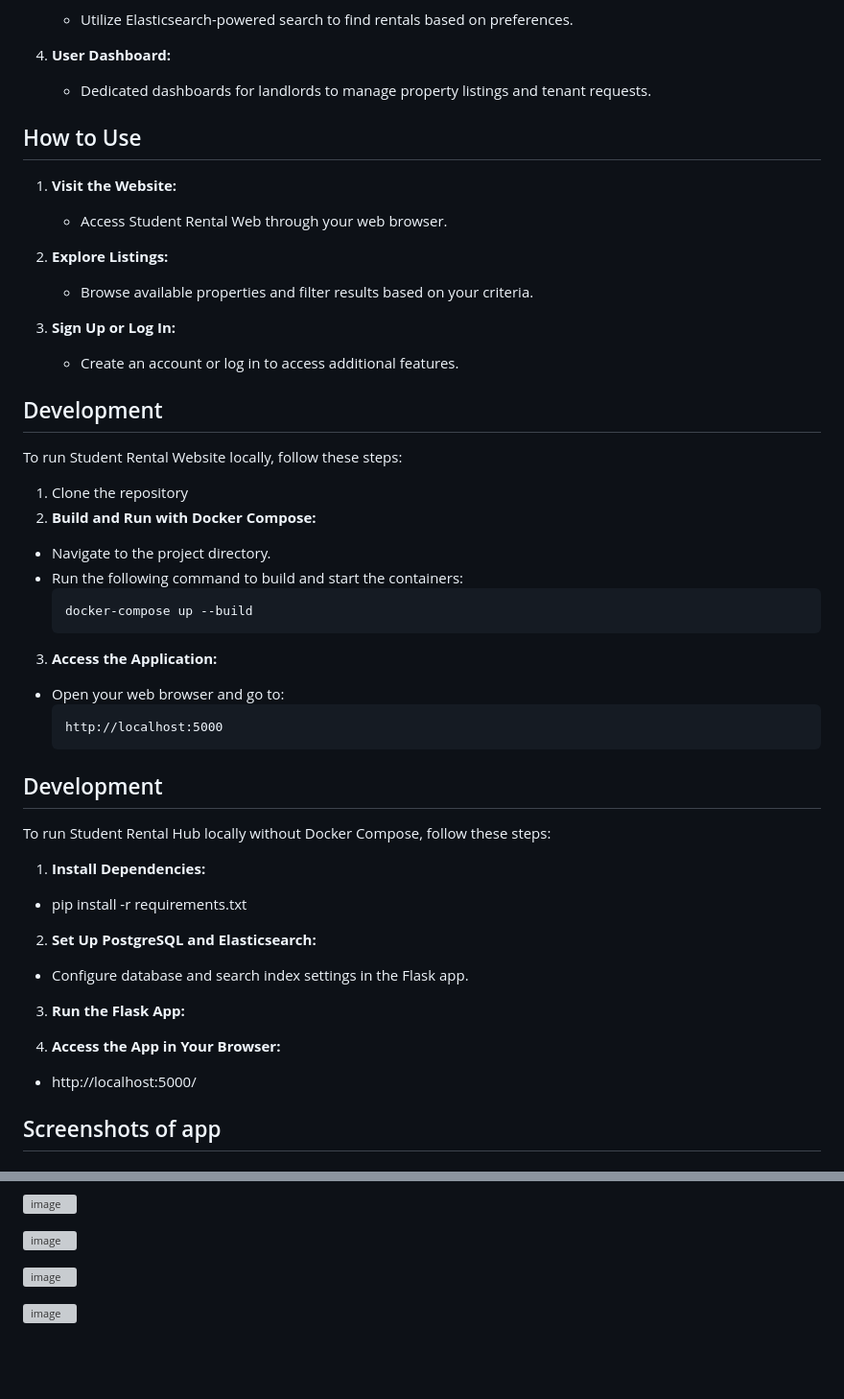
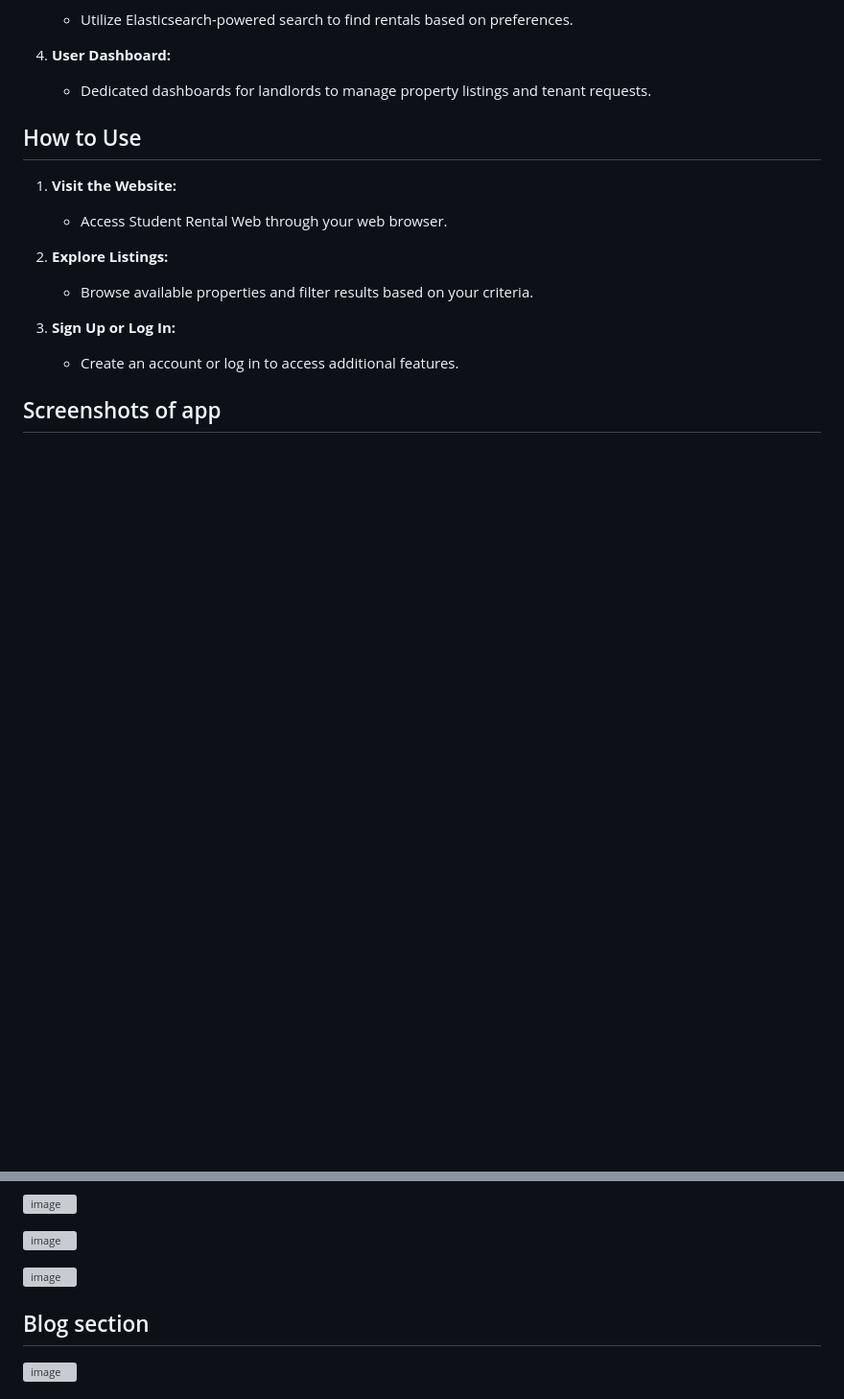
Before and after one commit to HilarioNengareJr/Student-Rental-Website, a Markdown page: README.md, 2 parts joined by grey strips. Shown at 96% size. GitHub-like rendering; blank space fills up the shorter version; grey boxes are pictures that could not be loaded.

````diff
--- a/README.md
+++ b/README.md
@@ -41,39 +41,6 @@ Student Rental is a feature-rich web application built with Python's Flask frame
 3. **Sign Up or Log In:**
    - Create an account or log in to access additional features.
 
-## Development
-
-To run Student Rental Website locally, follow these steps:
-
-1. Clone the repository
-2. **Build and Run with Docker Compose:**
-- Navigate to the project directory.
-- Run the following command to build and start the containers:
-  ```
-  docker-compose up --build
-  ```
-
-3. **Access the Application:**
-- Open your web browser and go to:
-  ```
-  http://localhost:5000
-  ```
-
-## Development
-
-To run Student Rental Hub locally without Docker Compose, follow these steps:
-
-1. **Install Dependencies:**
-- pip install -r requirements.txt
-
-2. **Set Up PostgreSQL and Elasticsearch:**
-- Configure database and search index settings in the Flask app.
-
-3. **Run the Flask App:**
-
-4. **Access the App in Your Browser:**
-
-- http://localhost:5000/
 
 ## Screenshots of app
 
@@ -84,4 +56,5 @@ To run Student Rental Hub locally without Docker Compose, follow these steps:
 
 ![image](https://github.com/HilarioNengareJr/Student-Rental-Website/assets/38634516/77a86c18-c645-48ed-81b3-388c53985a23)
 
+## Blog section
 ![image](https://github.com/HilarioNengareJr/Student-Rental-Website/assets/38634516/388c23b0-cb9b-49c5-83da-42783e04f134)
````
Also changed, not shown: other parts of README.md (+16 -0 lines).
